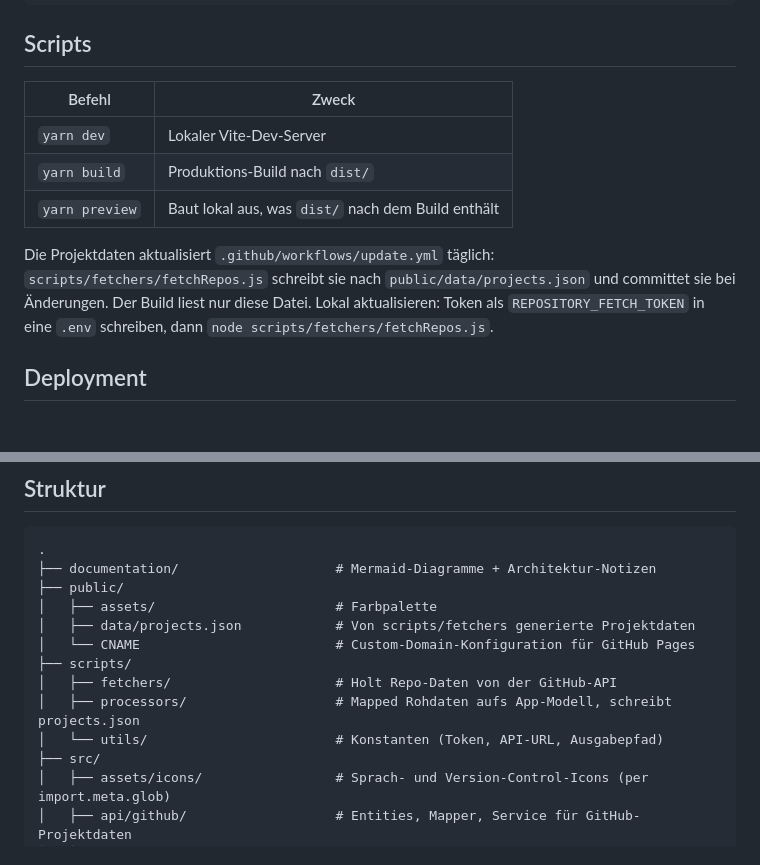
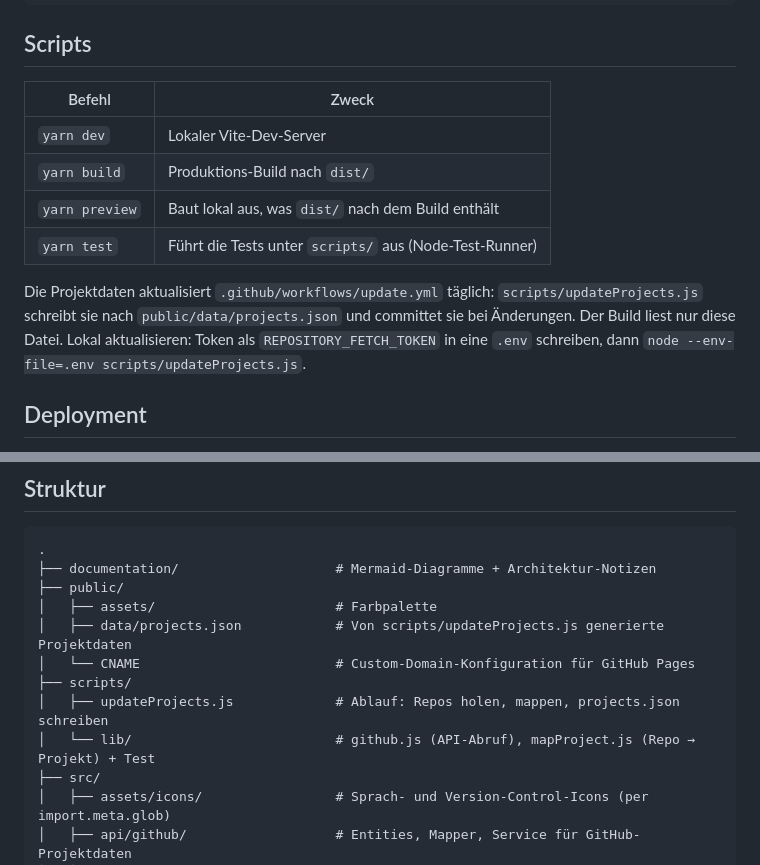
Before and after one commit to codePenta/codePenta.github.io, a Markdown page: README.md, 2 parts joined by grey strips. Drawn GitHub-style; blank space fills up the shorter version.

```diff
--- a/README.md
+++ b/README.md
@@ -20,13 +20,14 @@ yarn dev
 
 ## Scripts
 
-| Befehl         | Zweck                                              |
-| -------------- | -------------------------------------------------- |
-| `yarn dev`     | Lokaler Vite-Dev-Server                            |
-| `yarn build`   | Produktions-Build nach `dist/`                     |
-| `yarn preview` | Baut lokal aus, was `dist/` nach dem Build enthält |
+| Befehl         | Zweck                                                   |
+| -------------- | ------------------------------------------------------- |
+| `yarn dev`     | Lokaler Vite-Dev-Server                                 |
+| `yarn build`   | Produktions-Build nach `dist/`                          |
+| `yarn preview` | Baut lokal aus, was `dist/` nach dem Build enthält      |
+| `yarn test`    | Führt die Tests unter `scripts/` aus (Node-Test-Runner) |
 
-Die Projektdaten aktualisiert `.github/workflows/update.yml` täglich: `scripts/fetchers/fetchRepos.js` schreibt sie nach `public/data/projects.json` und committet sie bei Änderungen. Der Build liest nur diese Datei. Lokal aktualisieren: Token als `REPOSITORY_FETCH_TOKEN` in eine `.env` schreiben, dann `node scripts/fetchers/fetchRepos.js`.
+Die Projektdaten aktualisiert `.github/workflows/update.yml` täglich: `scripts/updateProjects.js` schreibt sie nach `public/data/projects.json` und committet sie bei Änderungen. Der Build liest nur diese Datei. Lokal aktualisieren: Token als `REPOSITORY_FETCH_TOKEN` in eine `.env` schreiben, dann `node --env-file=.env scripts/updateProjects.js`.
 
 ## Deployment
 
@@ -41,12 +42,11 @@ Custom Domain: `pentanet.work`, per `public/CNAME` + vier `A`-Records (`185.199.
 ├── documentation/                    # Mermaid-Diagramme + Architektur-Notizen
 ├── public/
 │   ├── assets/                       # Farbpalette
-│   ├── data/projects.json            # Von scripts/fetchers generierte Projektdaten
+│   ├── data/projects.json            # Von scripts/updateProjects.js generierte Projektdaten
 │   └── CNAME                         # Custom-Domain-Konfiguration für GitHub Pages
 ├── scripts/
-│   ├── fetchers/                     # Holt Repo-Daten von der GitHub-API
-│   ├── processors/                   # Mapped Rohdaten aufs App-Modell, schreibt projects.json
-│   └── utils/                        # Konstanten (Token, API-URL, Ausgabepfad)
+│   ├── updateProjects.js             # Ablauf: Repos holen, mappen, projects.json schreiben
+│   └── lib/                          # github.js (API-Abruf), mapProject.js (Repo → Projekt) + Test
 ├── src/
 │   ├── assets/icons/                 # Sprach- und Version-Control-Icons (per import.meta.glob)
 │   ├── api/github/                   # Entities, Mapper, Service für GitHub-Projektdaten
```
